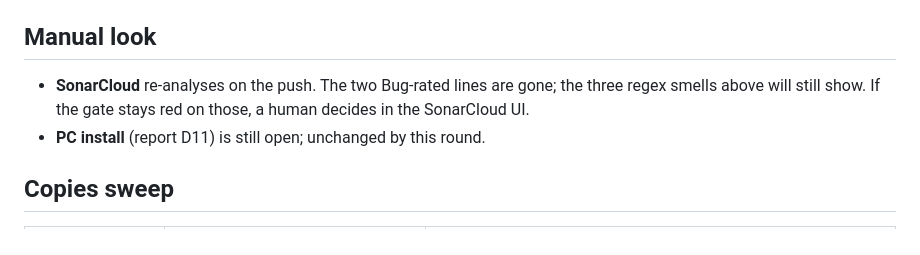
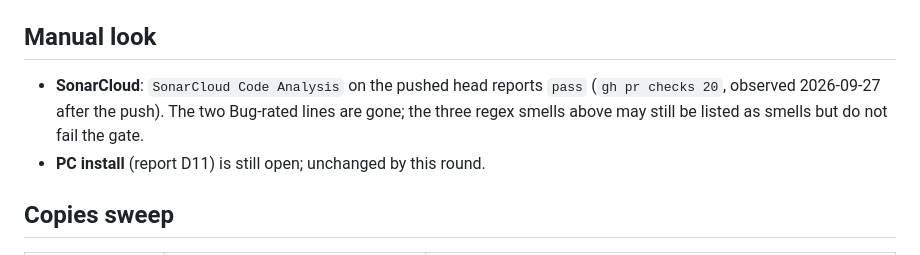
Before and after one commit to linardsb/study-tutor, a Markdown page: .claude/reports/pr-20-review-fixes.md, the part around the change. Rendered like a GitHub page.

Commit message:
docs: SonarCloud result in the PR #20 fixes report
Co-Authored-By: Claude Fable 5.1 <noreply@anthropic.com>

```diff
--- a/.claude/reports/pr-20-review-fixes.md
+++ b/.claude/reports/pr-20-review-fixes.md
@@ -66,7 +66,7 @@ New failure mode of the mechanism: `parseLog` swallows the parse error, so a cor
 
 ## Manual look
 
-- **SonarCloud** re-analyses on the push. The two Bug-rated lines are gone; the three regex smells above will still show. If the gate stays red on those, a human decides in the SonarCloud UI.
+- **SonarCloud**: `SonarCloud Code Analysis` on the pushed head reports `pass` (`gh pr checks 20`, observed 2026-09-27 after the push). The two Bug-rated lines are gone; the three regex smells above may still be listed as smells but do not fail the gate.
 - **PC install** (report D11) is still open; unchanged by this round.
 
 ## Copies sweep
```
